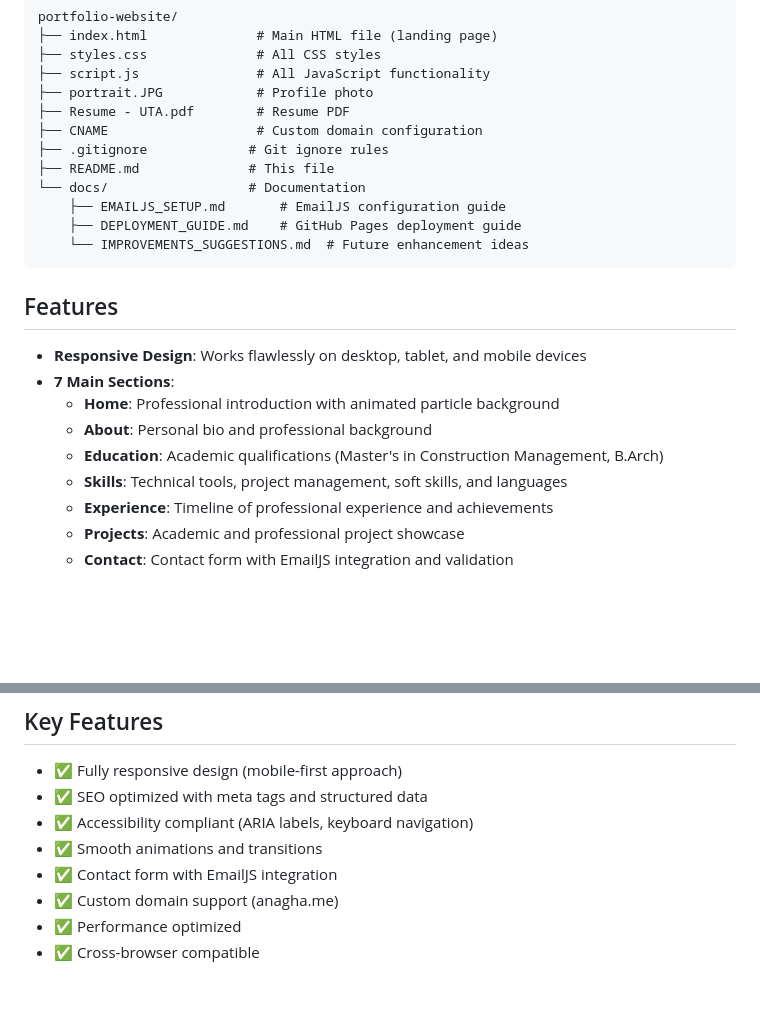
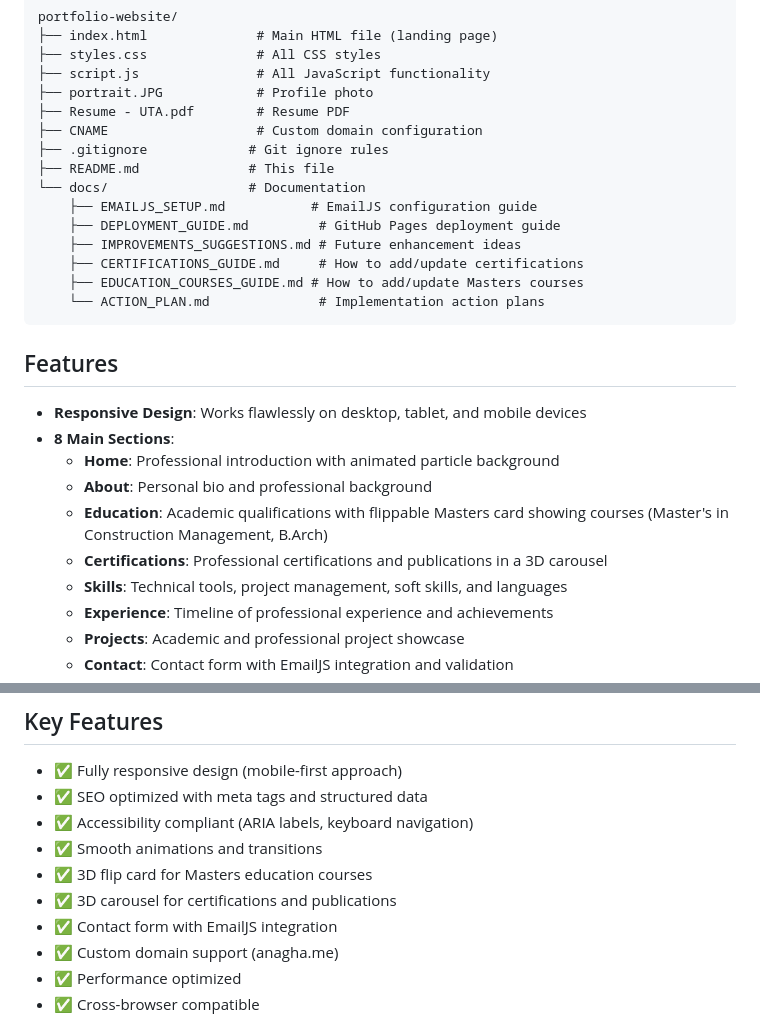
Before and after one commit to hemanth-gopal/anagha-portfolio, a Markdown page: README.md, 2 parts joined by grey strips. Drawn GitHub-style; blank space fills up the shorter version.

````diff
--- a/README.md
+++ b/README.md
@@ -17,18 +17,22 @@ portfolio-website/
 ├── .gitignore             # Git ignore rules
 ├── README.md              # This file
 └── docs/                  # Documentation
-    ├── EMAILJS_SETUP.md       # EmailJS configuration guide
-    ├── DEPLOYMENT_GUIDE.md    # GitHub Pages deployment guide
-    └── IMPROVEMENTS_SUGGESTIONS.md  # Future enhancement ideas
+    ├── EMAILJS_SETUP.md           # EmailJS configuration guide
+    ├── DEPLOYMENT_GUIDE.md         # GitHub Pages deployment guide
+    ├── IMPROVEMENTS_SUGGESTIONS.md # Future enhancement ideas
+    ├── CERTIFICATIONS_GUIDE.md     # How to add/update certifications
+    ├── EDUCATION_COURSES_GUIDE.md # How to add/update Masters courses
+    └── ACTION_PLAN.md              # Implementation action plans
 ```
 
 ## Features
 
 - **Responsive Design**: Works flawlessly on desktop, tablet, and mobile devices
-- **7 Main Sections**:
+- **8 Main Sections**:
   - **Home**: Professional introduction with animated particle background
   - **About**: Personal bio and professional background
-  - **Education**: Academic qualifications (Master's in Construction Management, B.Arch)
+  - **Education**: Academic qualifications with flippable Masters card showing courses (Master's in Construction Management, B.Arch)
+  - **Certifications**: Professional certifications and publications in a 3D carousel
   - **Skills**: Technical tools, project management, soft skills, and languages
   - **Experience**: Timeline of professional experience and achievements
   - **Projects**: Academic and professional project showcase
@@ -49,6 +53,8 @@ portfolio-website/
 - ✅ SEO optimized with meta tags and structured data
 - ✅ Accessibility compliant (ARIA labels, keyboard navigation)
 - ✅ Smooth animations and transitions
+- ✅ 3D flip card for Masters education courses
+- ✅ 3D carousel for certifications and publications
 - ✅ Contact form with EmailJS integration
 - ✅ Custom domain support (anagha.me)
 - ✅ Performance optimized
````
Also changed, not shown: docs/CODE_REVIEW.md (added, +170 -0 lines).
